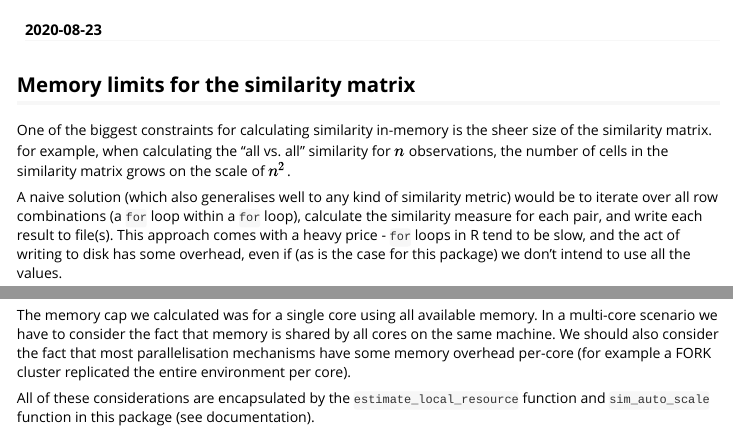
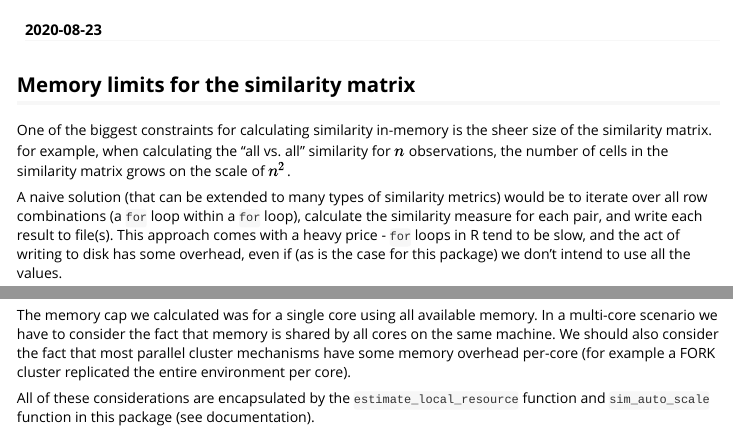
Before and after one commit to ytoren/simscaleR, an R Markdown document (vignettes/estimating-local-resources.Rmd): the page in a window 1100 px wide, from 60 px down, and a second part further down, joined at a grey line. Rendered offline with R 4.5, knitr and Pandoc, with nearby package versions.

Commit message:
Fix docs / spelling

```diff
--- a/vignettes/estimating-local-resources.Rmd
+++ b/vignettes/estimating-local-resources.Rmd
@@ -19,7 +19,7 @@ knitr::opts_chunk$set(
 
 One of the biggest constraints for calculating similarity in-memory is the sheer size of the similarity matrix. for example, when calculating the "all vs. all" similarity for $n$ observations, the number of cells in the similarity matrix grows on the scale of $n^2$.
 
-A naive solution (which also generalises well to any kind of similarity metric) would be to iterate over all row combinations (a `for` loop within a `for` loop), calculate the similarity measure for each pair, and write each result to file(s). This approach comes with a heavy price - `for` loops in R tend to be slow, and the act of writing to disk has some overhead, even if (as is the case for this package) we don't intend to use all the values.
+A naive solution (that can be extended to many types of similarity metrics) would be to iterate over all row combinations (a `for` loop within a `for` loop), calculate the similarity measure for each pair, and write each result to file(s). This approach comes with a heavy price - `for` loops in R tend to be slow, and the act of writing to disk has some overhead, even if (as is the case for this package) we don't intend to use all the values.
 
 Therefore we are interested in 2 pieces of information:
 
@@ -114,6 +114,6 @@ We can use cap we obtained to decide which of the 2 options we take (as long as
 
 ### Multi core
 
-The memory cap we calculated was for a single core using all available memory. In a multi-core scenario we have to consider the fact that memory is shared by all cores on the same machine. We should also consider the fact that most parallelisation mechanisms have some memory overhead per-core (for example a FORK cluster replicated the entire environment per core).
+The memory cap we calculated was for a single core using all available memory. In a multi-core scenario we have to consider the fact that memory is shared by all cores on the same machine. We should also consider the fact that most parallel cluster mechanisms have some memory overhead per-core (for example a FORK cluster replicated the entire environment per core).
 
 All of these considerations are encapsulated by the `estimate_local_resource` function and `sim_auto_scale` function in this package (see documentation).
```
Also changed, not shown: NEWS.md (added, +3 -0 lines), R/estimate_resources.R (+3 -3 lines), R/merge_by_partition.R (+1 -1 lines), README.md, 3 other files.
